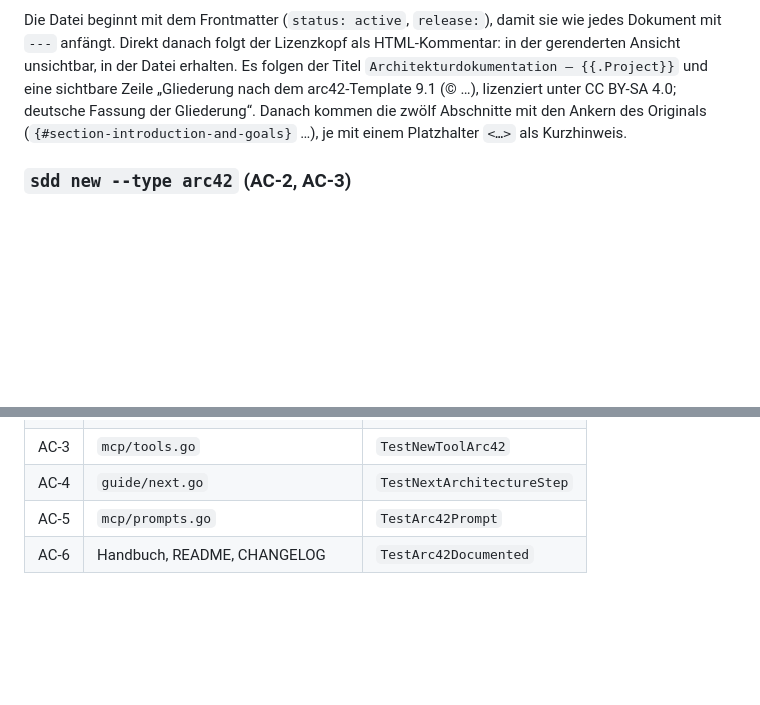
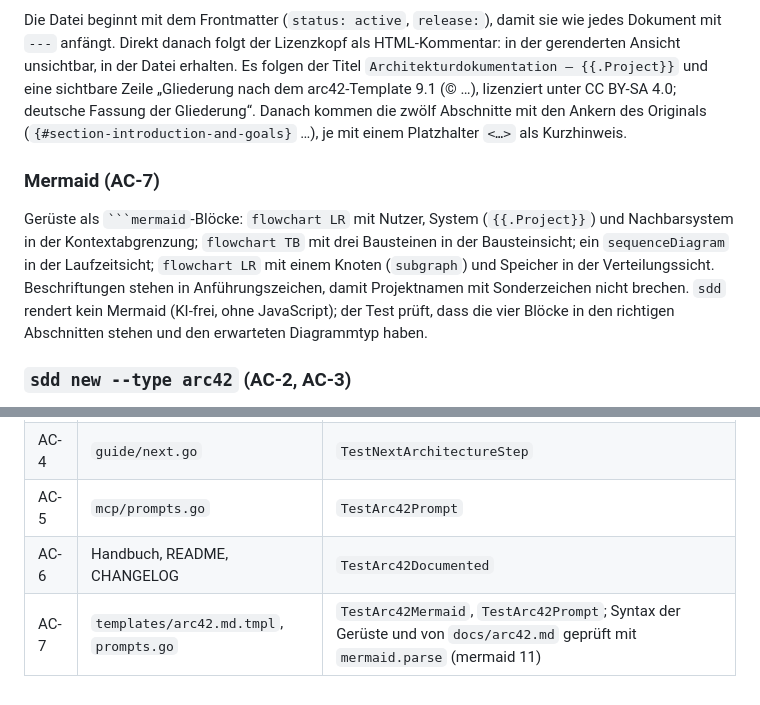
Before and after one commit to Zheng-Bote/sdd_studio, a Markdown page: docs/design/arc42-docs.md, 2 parts joined by grey strips. Rendered like a GitHub page; blank space fills up the shorter version.

Commit message:
docs(arc42-docs): AC-7, Mermaid diagrams in template and sdd-arc42
The user wants the architecture documentation to contain Mermaid
diagrams. Drops "Diagramme erzeugen" from the non-goals.

Co-Authored-By: Claude Opus 5.5 <noreply@anthropic.com>

`````diff
--- a/docs/design/arc42-docs.md
+++ b/docs/design/arc42-docs.md
@@ -36,6 +36,10 @@ cmd/sdd/main.go                      Hilfetext von new
 
 Die Datei beginnt mit dem Frontmatter (`status: active`, `release:`), damit sie wie jedes Dokument mit `---` anfängt. Direkt danach folgt der Lizenzkopf als HTML-Kommentar: in der gerenderten Ansicht unsichtbar, in der Datei erhalten. Es folgen der Titel `Architekturdokumentation — {{.Project}}` und eine sichtbare Zeile „Gliederung nach dem arc42-Template 9.1 (© …), lizenziert unter CC BY-SA 4.0; deutsche Fassung der Gliederung“. Danach kommen die zwölf Abschnitte mit den Ankern des Originals (`{#section-introduction-and-goals}` …), je mit einem Platzhalter `<…>` als Kurzhinweis.
 
+### Mermaid (AC-7)
+
+Gerüste als ```` ```mermaid ````-Blöcke: `flowchart LR` mit Nutzer, System (`{{.Project}}`) und Nachbarsystem in der Kontextabgrenzung; `flowchart TB` mit drei Bausteinen in der Bausteinsicht; ein `sequenceDiagram` in der Laufzeitsicht; `flowchart LR` mit einem Knoten (`subgraph`) und Speicher in der Verteilungssicht. Beschriftungen stehen in Anführungszeichen, damit Projektnamen mit Sonderzeichen nicht brechen. `sdd` rendert kein Mermaid (KI-frei, ohne JavaScript); der Test prüft, dass die vier Blöcke in den richtigen Abschnitten stehen und den erwarteten Diagrammtyp haben.
+
 ### `sdd new --type arc42` (AC-2, AC-3)
 
 `TypeArc42 = "arc42"` zählt zu den Nicht-Feature-Typen. `otherPlan` braucht für `arc42` keinen Titel. Ziel: `path.Join(cfg.Artifacts.Docs[0], "arc42.md")`. `Project` ist `filepath.Base(absRoot)`. Ist `artifacts.docs` leer, kommt `ErrInvalidInput`. Bestehende Dateien überspringt der Plan wie bei jedem `create` (Status `skip`). `sdd_new` mit `content` nutzt den vorhandenen Weg (geprüfter Entwurf statt Template).
@@ -66,3 +70,4 @@ Argument `release` (optional). Vorgehen: `sdd_read` ohne path; Verfassung, ADRs,
 | AC-4 | `guide/next.go` | `TestNextArchitectureStep` |
 | AC-5 | `mcp/prompts.go` | `TestArc42Prompt` |
 | AC-6 | Handbuch, README, CHANGELOG | `TestArc42Documented` |
+| AC-7 | `templates/arc42.md.tmpl`, `prompts.go` | `TestArc42Mermaid`, `TestArc42Prompt`; Syntax der Gerüste und von `docs/arc42.md` geprüft mit `mermaid.parse` (mermaid 11) |
`````
Also changed, not shown: docs/prd/arc42-docs.md (+1 -1 lines).
